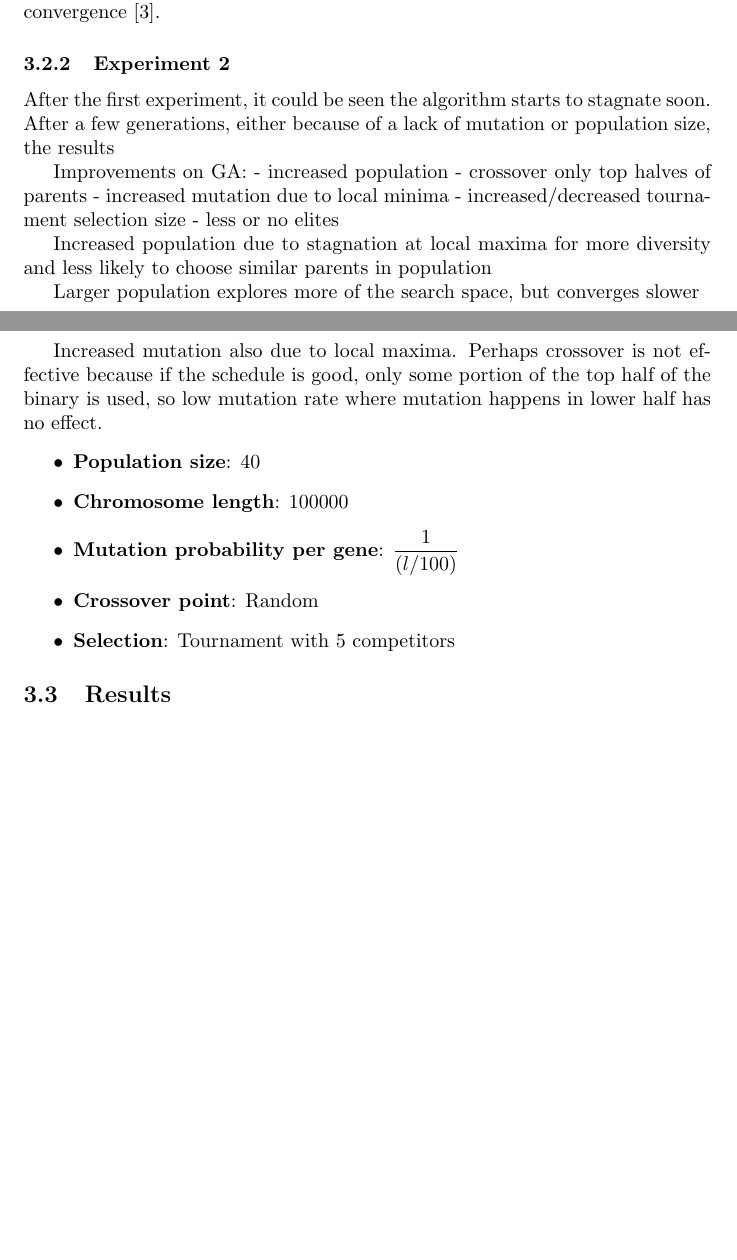
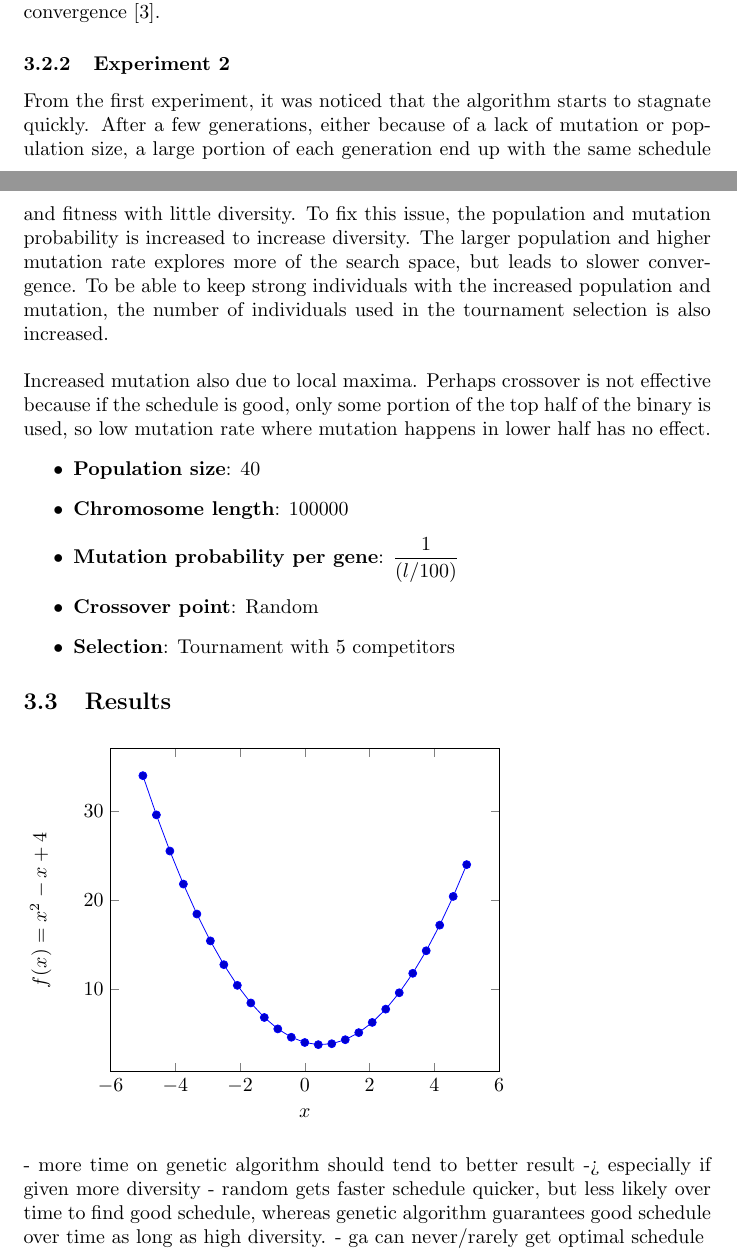
Before and after one commit to 12yuens2/schedule-search, a LaTeX document (Report.tex): two parts of pages 6 and 7 of 8, joined at a grey line, cut so that both start at the same text, the shorter picture padded with empty space. Compiled offline with pdfLaTeX.

Commit message:
Finish methodology section, ready for results.

```diff
--- a/Report.tex
+++ b/Report.tex
@@ -9,6 +9,7 @@
 \usepackage{enumitem}
 \usepackage{syntax}
 \usepackage{csquotes}
+\usepackage{pgfplots}
 \usepackage[backend=biber]{biblatex}
 \addbibresource{references.bib}
 
@@ -291,19 +294,8 @@ In the first na\"{i}ve experiment, the following parameters were chosen:
 \end{itemize}
 The population size was chosen as a size that was not too small or too large to start with. Fine tuning the population size for the specific task of finding a fast schedule will require more work, but starting with a medium sized population will give an indication as to whether this is too small or too large. A population that is too small will be stuck in a local maximum and unable to find better solutions, while a population that is too large would lead to a slow rate of convergence \cite{ga-size}.
 \subsubsection{Experiment 2}
-After the first experiment, it could be seen the algorithm starts to stagnate soon. After a few generations, either because of a lack of mutation or population size, the results
-
-Improvements on GA:
-- increased population
-- crossover only top halves of parents
-- increased mutation due to local minima
-- increased/decreased tournament selection size
-- less or no elites
-
-Increased population due to stagnation at local maxima for more diversity and less likely to choose similar parents in population
-
-Larger population explores more of the search space, but converges slower
-
+From the first experiment, it was noticed that the algorithm starts to stagnate quickly. After a few generations, either because of a lack of mutation or population size, a large portion of each generation end up with the same schedule and fitness with little diversity. To fix this issue, the population and mutation probability is increased to increase diversity. The larger population and higher mutation rate explores more of the search space, but leads to slower convergence. To be able to keep strong individuals with the increased population and mutation, the number of individuals used in the tournament selection is also increased.
+\n
 Increased mutation also due to local maxima. Perhaps crossover is not effective because if the schedule is good, only some portion of the top half of the binary is used, so low mutation rate where mutation happens in lower half has no effect.
 \begin{itemize}
 \item \textbf{Population size}: 40
@@ -313,8 +305,23 @@ Increased mutation also due to local maxima. Perhaps crossover is not effective
 \item \textbf{Selection}: Tournament with 5 competitors
 \end{itemize}
 
+\subsection{Results}
 
-\subsection{Results}
+\begin{figure}[H]
+\begin{tikzpicture}
+  \begin{axis}[
+    xlabel=$x$,
+    ylabel={$f(x) = x^2 - x +4$}
+  ]
+    \addplot {x^2 - x +4};
+  \end{axis}
+\end{tikzpicture}
+\end{figure}
+
+
+- more time on genetic algorithm should tend to better result -> especially if given more diversity
+- random gets faster schedule quicker, but less likely over time to find good schedule, whereas genetic algorithm guarantees good schedule over time as long as high diversity.
+- ga can never/rarely get optimal schedule
 
 \subsection{Evaluation}
 
```
Also changed, not shown: Report.tex (8 more changed lines).
